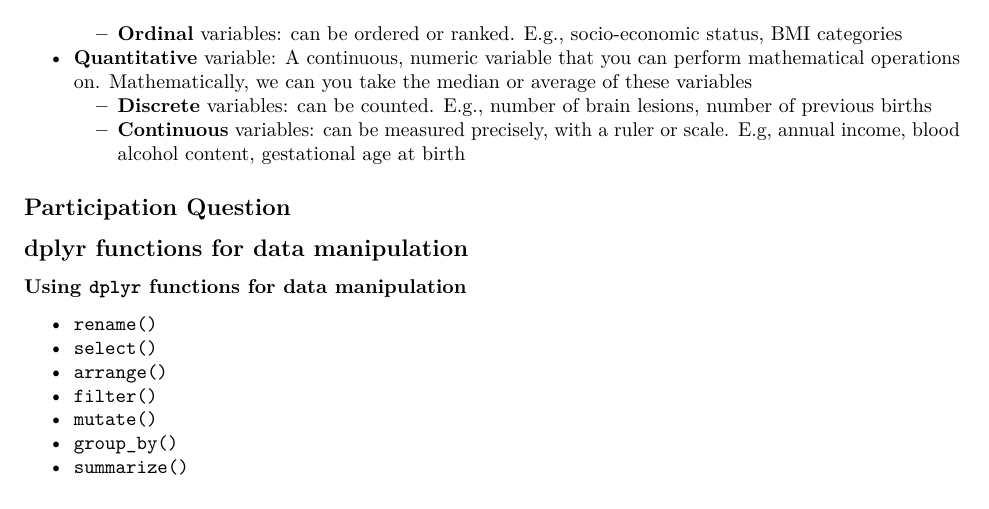
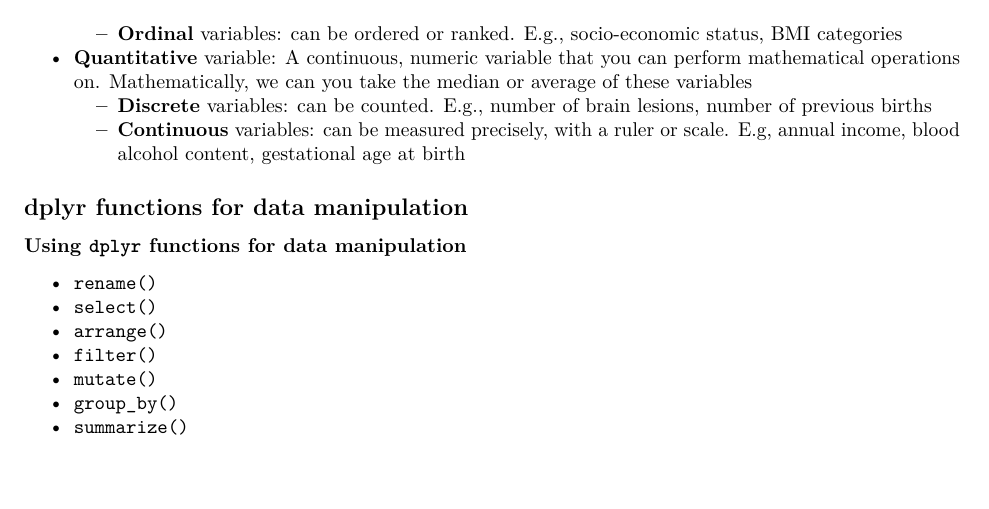
Before and after one commit to ph142-ucb/ph142-su20, an R Markdown document (lec/l02/l02-code.rmd): part of page 3 of 16, cut so that both start at the same text, the shorter picture padded with empty space. Rendered offline with R 4.5, knitr and Pandoc, then LaTeX, with nearby package versions.

Commit message:
Update l02-code.rmd

```diff
--- a/lec/l02/l02-code.rmd
+++ b/lec/l02/l02-code.rmd
@@ -163,7 +163,6 @@ The unit of analysis is the major entity you are working with:
     - **Discrete** variables: can be counted. E.g., number of brain lesions, number of previous births
     - **Continuous** variables: can be measured precisely, with a ruler or scale. E.g, annual income, blood alcohol content, gestational age at birth
 
-## Participation Question
 
 ## dplyr functions for data manipulation
 
```
